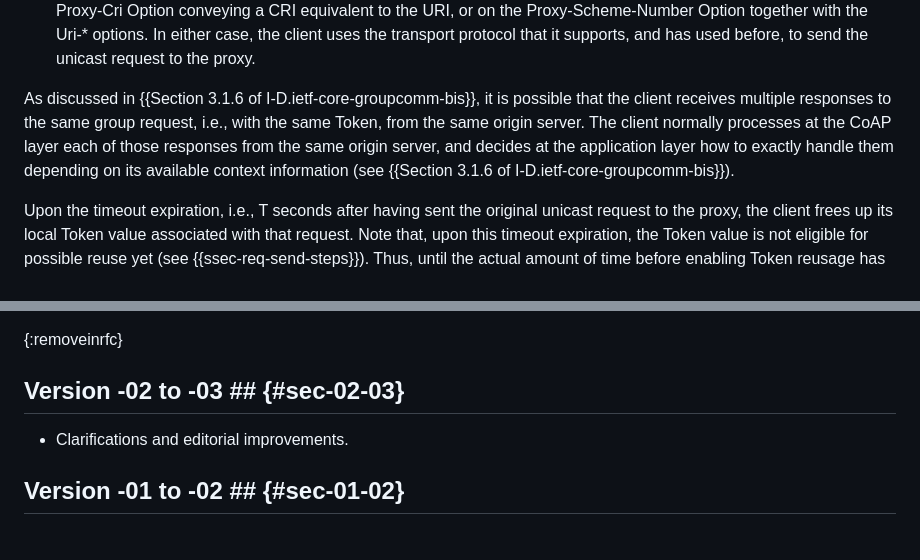
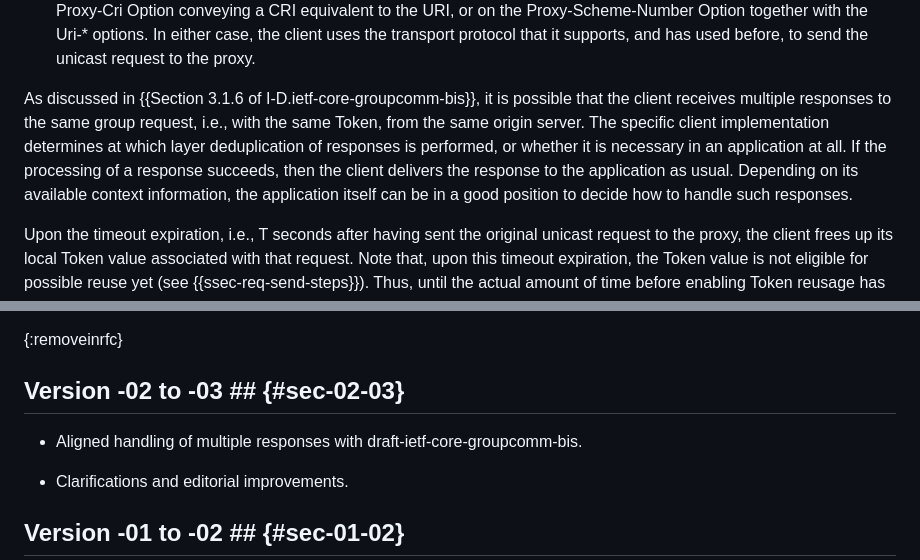
Before and after one commit to core-wg/groupcomm-proxy, a Markdown page: draft-ietf-core-groupcomm-proxy.md, 2 parts joined by grey strips. GitHub-like rendering; blank space fills up the shorter version.

Commit message:
Aligned handling of multiple responses with draft-ietf-core-groupcomm-bis

```diff
--- a/draft-ietf-core-groupcomm-proxy.md
+++ b/draft-ietf-core-groupcomm-proxy.md
@@ -330,7 +330,7 @@ Upon receiving from the proxy a response matching with the original unicast requ
 
    That is, the client simply specifies the URI for the individual request in the unicast request to the proxy. To this end, the client can specify the URI as a string in the Proxy-Uri Option, or by using the Proxy-Scheme Option together with the Uri-* options. Alternatively, the client can rely on the analogous options defined in {{I-D.ietf-core-href}}, i.e., on the Proxy-Cri Option conveying a CRI equivalent to the URI, or on the Proxy-Scheme-Number Option together with the Uri-* options. In either case, the client uses the transport protocol that it supports, and has used before, to send the unicast request to the proxy.
 
-As discussed in {{Section 3.1.6 of I-D.ietf-core-groupcomm-bis}}, it is possible that the client receives multiple responses to the same group request, i.e., with the same Token, from the same origin server. The client normally processes at the CoAP layer each of those responses from the same origin server, and decides at the application layer how to exactly handle them depending on its available context information (see {{Section 3.1.6 of I-D.ietf-core-groupcomm-bis}}).
+As discussed in {{Section 3.1.6 of I-D.ietf-core-groupcomm-bis}}, it is possible that the client receives multiple responses to the same group request, i.e., with the same Token, from the same origin server. The specific client implementation determines at which layer deduplication of responses is performed, or whether it is necessary in an application at all. If the processing of a response succeeds, then the client delivers the response to the application as usual. Depending on its available context information, the application itself can be in a good position to decide how to handle such responses.
 
 Upon the timeout expiration, i.e., T seconds after having sent the original unicast request to the proxy, the client frees up its local Token value associated with that request. Note that, upon this timeout expiration, the Token value is not eligible for possible reuse yet (see {{ssec-req-send-steps}}). Thus, until the actual amount of time before enabling Token reusage has elapsed, following late responses to the same request forwarded by the proxy will be discarded, as these are not matching (by Token) with any active request from the client.
 
@@ -1397,6 +1397,8 @@ C                               P                      S1           S2
 
 ## Version -02 to -03 ## {#sec-02-03}
 
+* Aligned handling of multiple responses with draft-ietf-core-groupcomm-bis.
+
 * Clarifications and editorial improvements.
 
 ## Version -01 to -02 ## {#sec-01-02}
```
